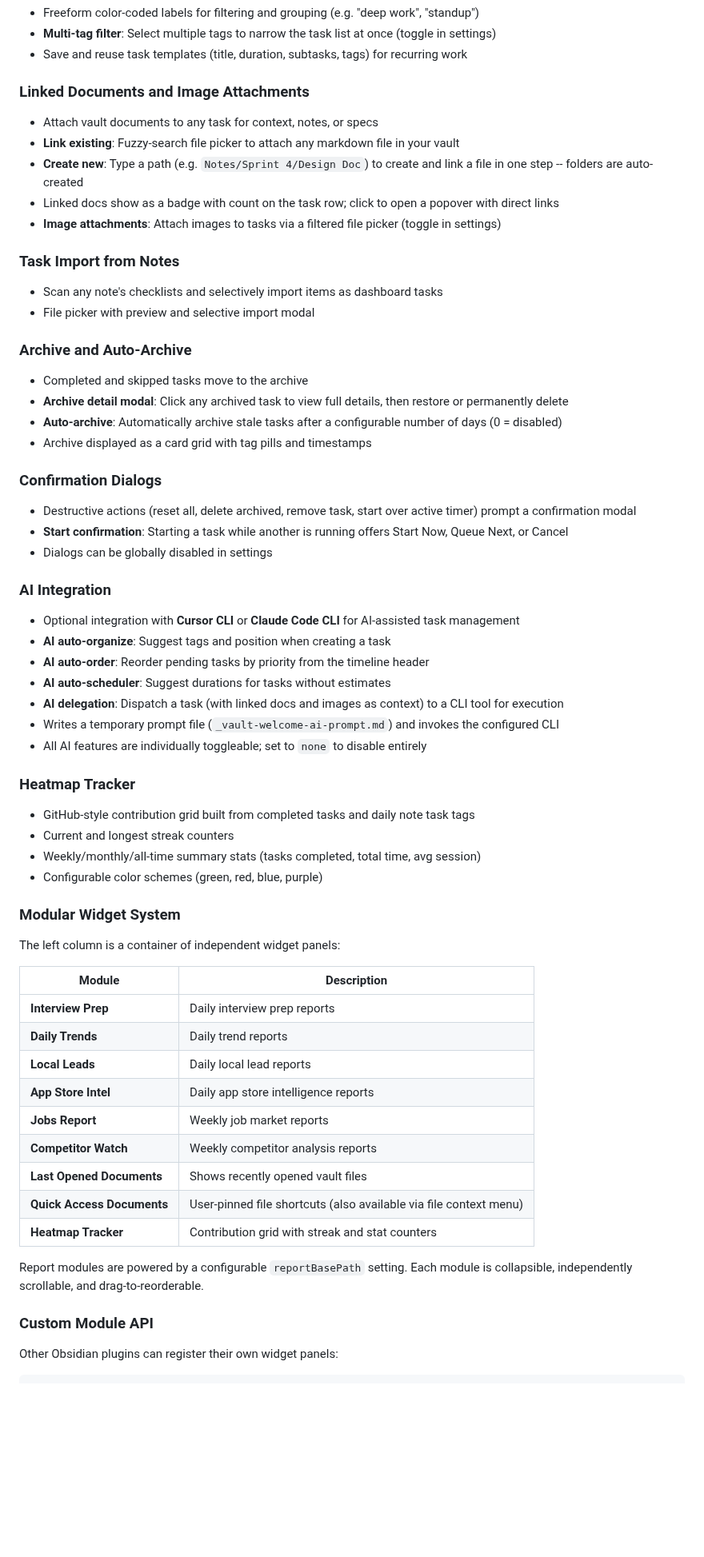
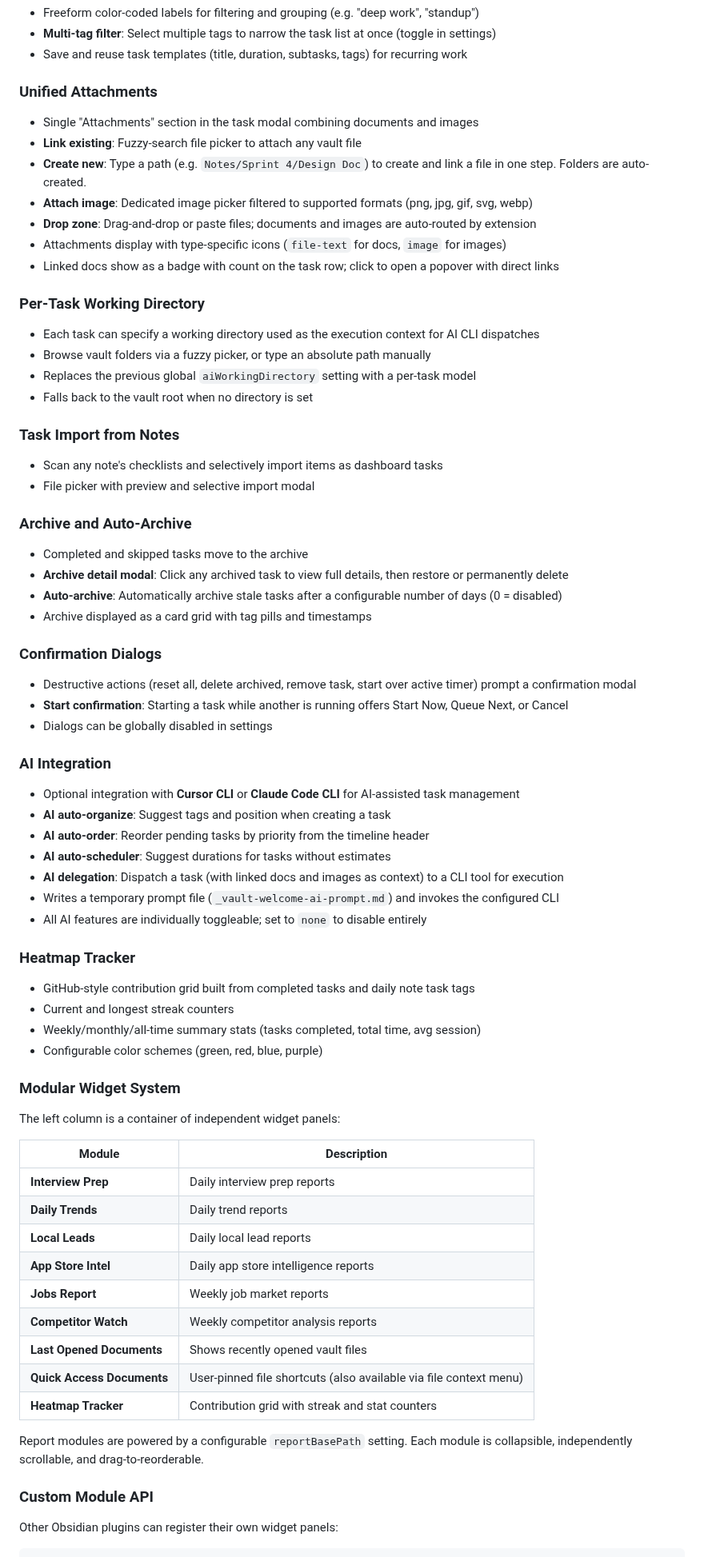
Before and after one commit to rankupgames/Vault-Dashboard, a Markdown page: README.md, the part around one of its changes. Shown at 80% size. Rendered like a GitHub page; blank space fills up the shorter version.

````diff
--- a/README.md
+++ b/README.md
@@ -47,29 +54,43 @@ The dashboard is designed to be the first thing you see when you open your vault
 - **Multi-tag filter**: Select multiple tags to narrow the task list at once (toggle in settings)
 - Save and reuse task templates (title, duration, subtasks, tags) for recurring work
 
-### Linked Documents and Image Attachments
-- Attach vault documents to any task for context, notes, or specs
-- **Link existing**: Fuzzy-search file picker to attach any markdown file in your vault
-- **Create new**: Type a path (e.g. `Notes/Sprint 4/Design Doc`) to create and link a file in one step -- folders are auto-created
+### Unified Attachments
+
+- Single "Attachments" section in the task modal combining documents and images
+- **Link existing**: Fuzzy-search file picker to attach any vault file
+- **Create new**: Type a path (e.g. `Notes/Sprint 4/Design Doc`) to create and link a file in one step. Folders are auto-created.
+- **Attach image**: Dedicated image picker filtered to supported formats (png, jpg, gif, svg, webp)
+- **Drop zone**: Drag-and-drop or paste files; documents and images are auto-routed by extension
+- Attachments display with type-specific icons (`file-text` for docs, `image` for images)
 - Linked docs show as a badge with count on the task row; click to open a popover with direct links
-- **Image attachments**: Attach images to tasks via a filtered file picker (toggle in settings)
+
+### Per-Task Working Directory
+
+- Each task can specify a working directory used as the execution context for AI CLI dispatches
+- Browse vault folders via a fuzzy picker, or type an absolute path manually
+- Replaces the previous global `aiWorkingDirectory` setting with a per-task model
+- Falls back to the vault root when no directory is set
 
 ### Task Import from Notes
+
 - Scan any note's checklists and selectively import items as dashboard tasks
 - File picker with preview and selective import modal
 
 ### Archive and Auto-Archive
+
 - Completed and skipped tasks move to the archive
 - **Archive detail modal**: Click any archived task to view full details, then restore or permanently delete
 - **Auto-archive**: Automatically archive stale tasks after a configurable number of days (0 = disabled)
 - Archive displayed as a card grid with tag pills and timestamps
 
 ### Confirmation Dialogs
+
 - Destructive actions (reset all, delete archived, remove task, start over active timer) prompt a confirmation modal
 - **Start confirmation**: Starting a task while another is running offers Start Now, Queue Next, or Cancel
 - Dialogs can be globally disabled in settings
 
 ### AI Integration
+
 - Optional integration with **Cursor CLI** or **Claude Code CLI** for AI-assisted task management
 - **AI auto-organize**: Suggest tags and position when creating a task
 - **AI auto-order**: Reorder pending tasks by priority from the timeline header
@@ -79,29 +100,32 @@ The dashboard is designed to be the first thing you see when you open your vault
 - All AI features are individually toggleable; set to `none` to disable entirely
 
 ### Heatmap Tracker
+
 - GitHub-style contribution grid built from completed tasks and daily note task tags
 - Current and longest streak counters
 - Weekly/monthly/all-time summary stats (tasks completed, total time, avg session)
 - Configurable color schemes (green, red, blue, purple)
 
 ### Modular Widget System
+
 The left column is a container of independent widget panels:
 
-| Module | Description |
-|--------|-------------|
-| **Interview Prep** | Daily interview prep reports |
-| **Daily Trends** | Daily trend reports |
-| **Local Leads** | Daily local lead reports |
-| **App Store Intel** | Daily app store intelligence reports |
-| **Jobs Report** | Weekly job market reports |
-| **Competitor Watch** | Weekly competitor analysis reports |
-| **Last Opened Documents** | Shows recently opened vault files |
+| Module                     | Description                                                       |
+| -------------------------- | ----------------------------------------------------------------- |
+| **Interview Prep**         | Daily interview prep reports                                      |
+| **Daily Trends**           | Daily trend reports                                               |
+| **Local Leads**            | Daily local lead reports                                          |
+| **App Store Intel**        | Daily app store intelligence reports                              |
+| **Jobs Report**            | Weekly job market reports                                         |
+| **Competitor Watch**       | Weekly competitor analysis reports                                |
+| **Last Opened Documents**  | Shows recently opened vault files                                 |
 | **Quick Access Documents** | User-pinned file shortcuts (also available via file context menu) |
-| **Heatmap Tracker** | Contribution grid with streak and stat counters |
+| **Heatmap Tracker**        | Contribution grid with streak and stat counters                   |
 
 Report modules are powered by a configurable `reportBasePath` setting. Each module is collapsible, independently scrollable, and drag-to-reorderable.
 
 ### Custom Module API
+
 Other Obsidian plugins can register their own widget panels:
 
 ```typescript
````
Also changed, not shown: other parts of README.md (+77 -67 lines), assets/dashboard-screenshot.png (added), 16 other files.
